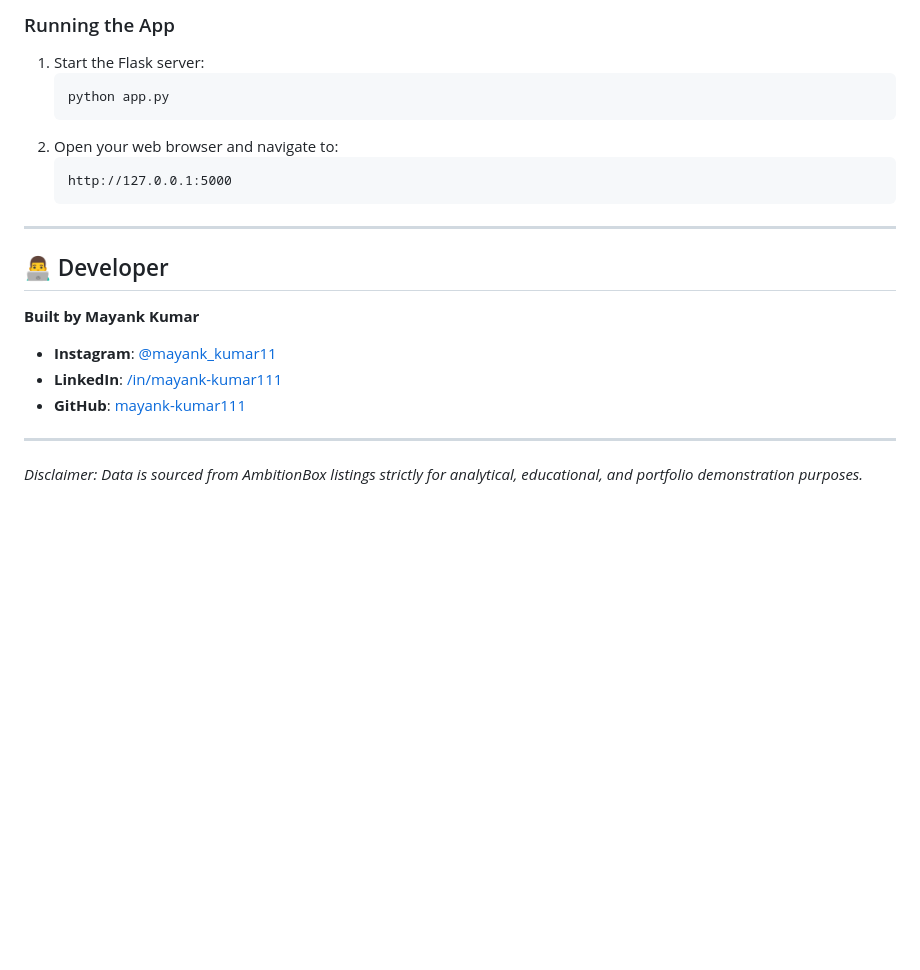
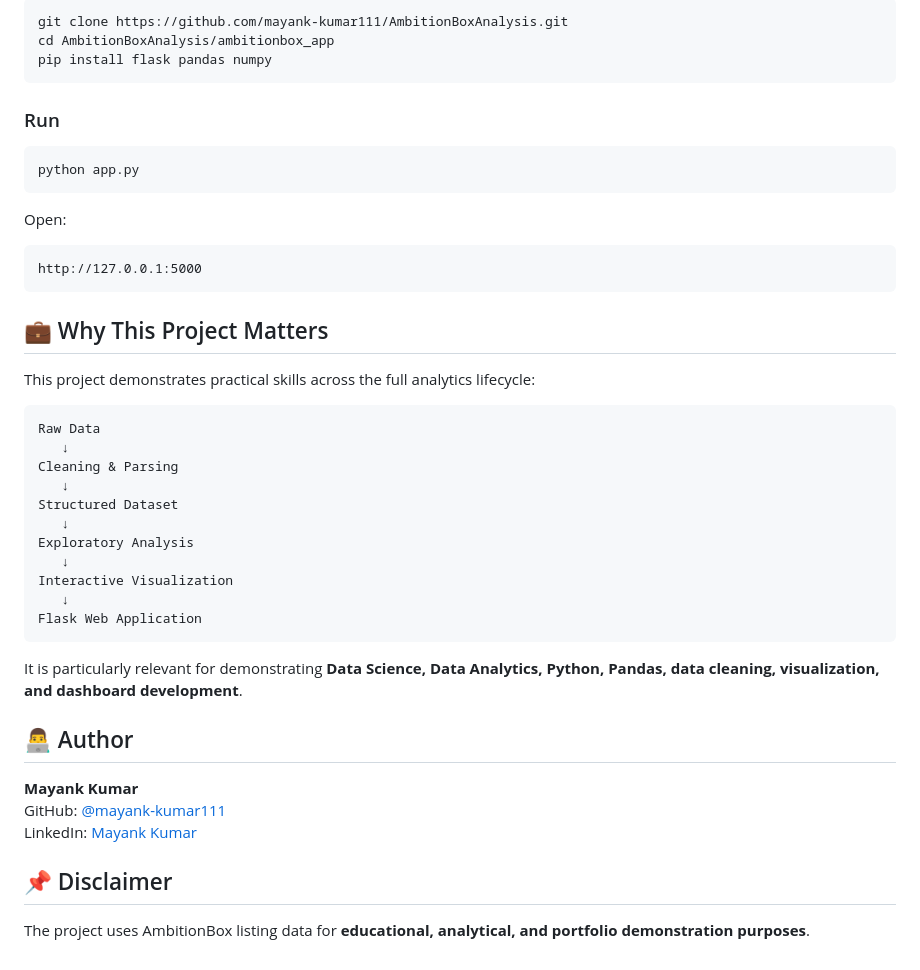
Before and after one commit to mayank-kumar111/AmbitionBoxAnalysis, a Markdown page: README.md, the part around one of its changes. GitHub-like rendering; blank space fills up the shorter version.

````diff
--- a/README.md
+++ b/README.md
@@ -120,22 +144,48 @@ Make sure you have Python 3.8+ installed.
 
-### Running the App
-1. Start the Flask server:
-   ```bash
-   python app.py
-   ```
-2. Open your web browser and navigate to:
-   ```
-   http://127.0.0.1:5000
-   ```
+```bash
+git clone https://github.com/mayank-kumar111/AmbitionBoxAnalysis.git
+cd AmbitionBoxAnalysis/ambitionbox_app
+pip install flask pandas numpy
+```
 
----
+### Run
 
-## 👨‍💻 Developer
+```bash
+python app.py
+```
 
-**Built by Mayank Kumar**
-- **Instagram**: [@mayank_kumar11](https://instagram.com/mayank_kumar11)
-- **LinkedIn**: [/in/mayank-kumar111](https://www.linkedin.com/in/mayank-kumar111)
-- **GitHub**: [mayank-kumar111](https://github.com/mayank-kumar111)
+Open:
 
----
-*Disclaimer: Data is sourced from AmbitionBox listings strictly for analytical, educational, and portfolio demonstration purposes.*
+```text
+http://127.0.0.1:5000
+```
+
+## 💼 Why This Project Matters
+
+This project demonstrates practical skills across the full analytics lifecycle:
+
+```text
+Raw Data
+   ↓
+Cleaning & Parsing
+   ↓
+Structured Dataset
+   ↓
+Exploratory Analysis
+   ↓
+Interactive Visualization
+   ↓
+Flask Web Application
+```
+
+It is particularly relevant for demonstrating **Data Science, Data Analytics, Python, Pandas, data cleaning, visualization, and dashboard development**.
+
+## 👨‍💻 Author
+
+**Mayank Kumar**
+GitHub: [@mayank-kumar111](https://github.com/mayank-kumar111)
+LinkedIn: [Mayank Kumar](https://www.linkedin.com/in/mayank-kumar111/)
+
+## 📌 Disclaimer
+
+The project uses AmbitionBox listing data for **educational, analytical, and portfolio demonstration purposes**.
````
Also changed, not shown: other parts of README.md (+105 -81 lines).
